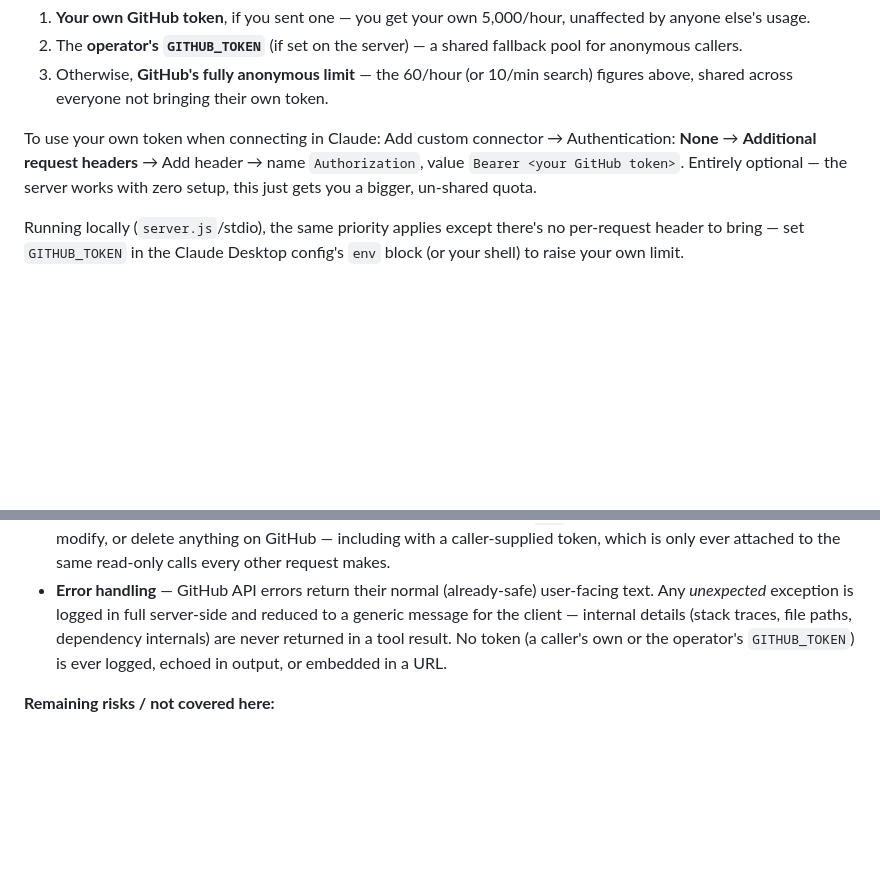
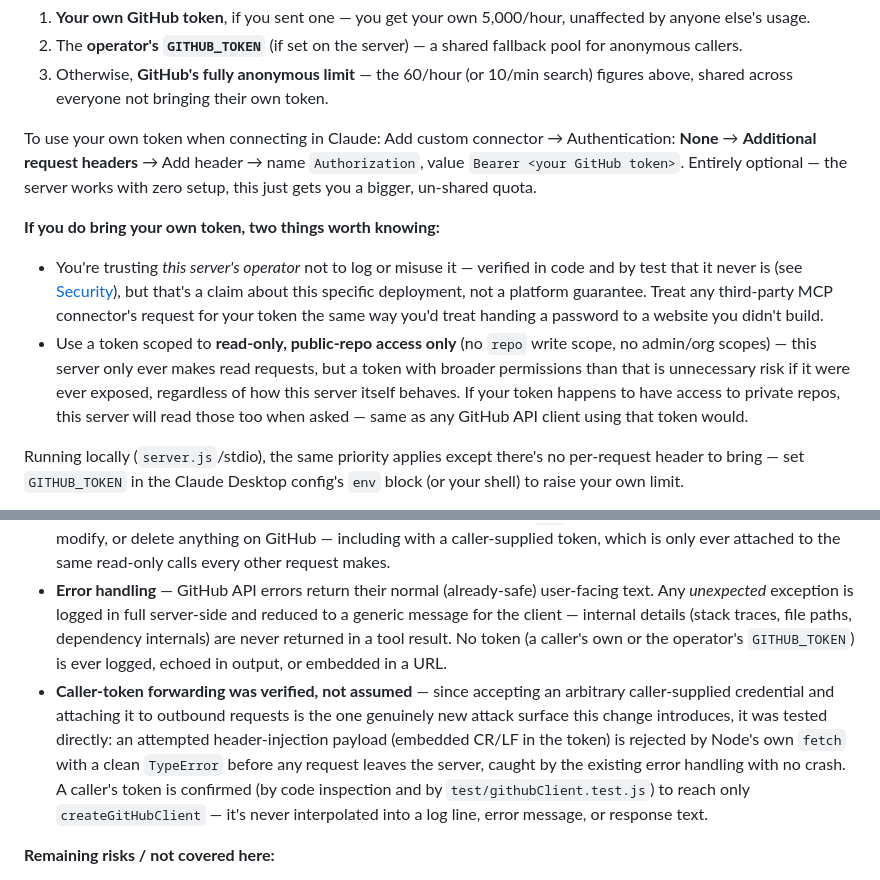
Before and after one commit to Hemanth-hexo/Git_mcp, a Markdown page: README.md, 2 parts joined by grey strips. Rendered like a GitHub page; blank space fills up the shorter version.

Commit message:
Document security-check findings before merge
Verified (not assumed) that a header-injection attempt via a
caller-supplied token fails safely - Node's fetch rejects embedded
CR/LF before any request goes out, caught by existing error handling.
Confirmed by code inspection that a caller's token never reaches a
log line, error message, or response. Added user-facing disclosure
that bringing your own token means trusting this specific operator,
and a recommendation to use a read-only-scoped token.

```diff
--- a/README.md
+++ b/README.md
@@ -112,6 +112,10 @@ The search bucket is generous enough for casual interactive use. The core bucket
 
 To use your own token when connecting in Claude: Add custom connector → Authentication: **None** → **Additional request headers** → Add header → name `Authorization`, value `Bearer <your GitHub token>`. Entirely optional — the server works with zero setup, this just gets you a bigger, un-shared quota.
 
+**If you do bring your own token, two things worth knowing:**
+- You're trusting *this server's operator* not to log or misuse it — verified in code and by test that it never is (see [Security](#security)), but that's a claim about this specific deployment, not a platform guarantee. Treat any third-party MCP connector's request for your token the same way you'd treat handing a password to a website you didn't build.
+- Use a token scoped to **read-only, public-repo access only** (no `repo` write scope, no admin/org scopes) — this server only ever makes read requests, but a token with broader permissions than that is unnecessary risk if it were ever exposed, regardless of how this server itself behaves. If your token happens to have access to private repos, this server will read those too when asked — same as any GitHub API client using that token would.
+
 Running locally (`server.js`/stdio), the same priority applies except there's no per-request header to bring — set `GITHUB_TOKEN` in the Claude Desktop config's `env` block (or your shell) to raise your own limit.
 
 If a rate limit is hit, the server returns a clear message (instead of failing silently) telling you when it resets and reminding you that bringing your own token is an option.
@@ -126,6 +130,7 @@ This server underwent a security review, then a deliberate follow-up change: it
 - **SSRF-safe file downloads** — `get_file_content` follows GitHub's `download_url` for large files only if it resolves to `https://raw.githubusercontent.com`; any other host or scheme is refused rather than fetched (see `isAllowedDownloadUrl` in [lib/github.js](lib/github.js)).
 - **No write access** — every GitHub API call this server makes is a read (`GET`). There is no code path that can create, modify, or delete anything on GitHub — including with a caller-supplied token, which is only ever attached to the same read-only calls every other request makes.
 - **Error handling** — GitHub API errors return their normal (already-safe) user-facing text. Any *unexpected* exception is logged in full server-side and reduced to a generic message for the client — internal details (stack traces, file paths, dependency internals) are never returned in a tool result. No token (a caller's own or the operator's `GITHUB_TOKEN`) is ever logged, echoed in output, or embedded in a URL.
+- **Caller-token forwarding was verified, not assumed** — since accepting an arbitrary caller-supplied credential and attaching it to outbound requests is the one genuinely new attack surface this change introduces, it was tested directly: an attempted header-injection payload (embedded CR/LF in the token) is rejected by Node's own `fetch` with a clean `TypeError` before any request leaves the server, caught by the existing error handling with no crash. A caller's token is confirmed (by code inspection and by `test/githubClient.test.js`) to reach only `createGitHubClient` — it's never interpolated into a log line, error message, or response text.
 
 **Remaining risks / not covered here:**
 
```
